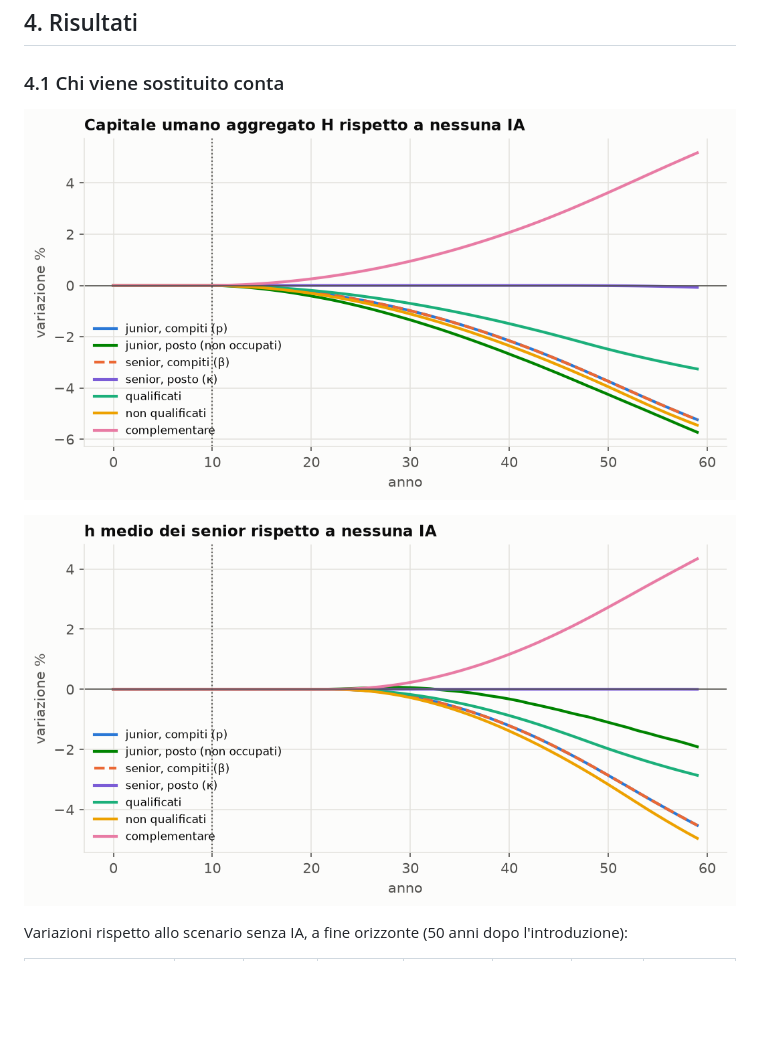
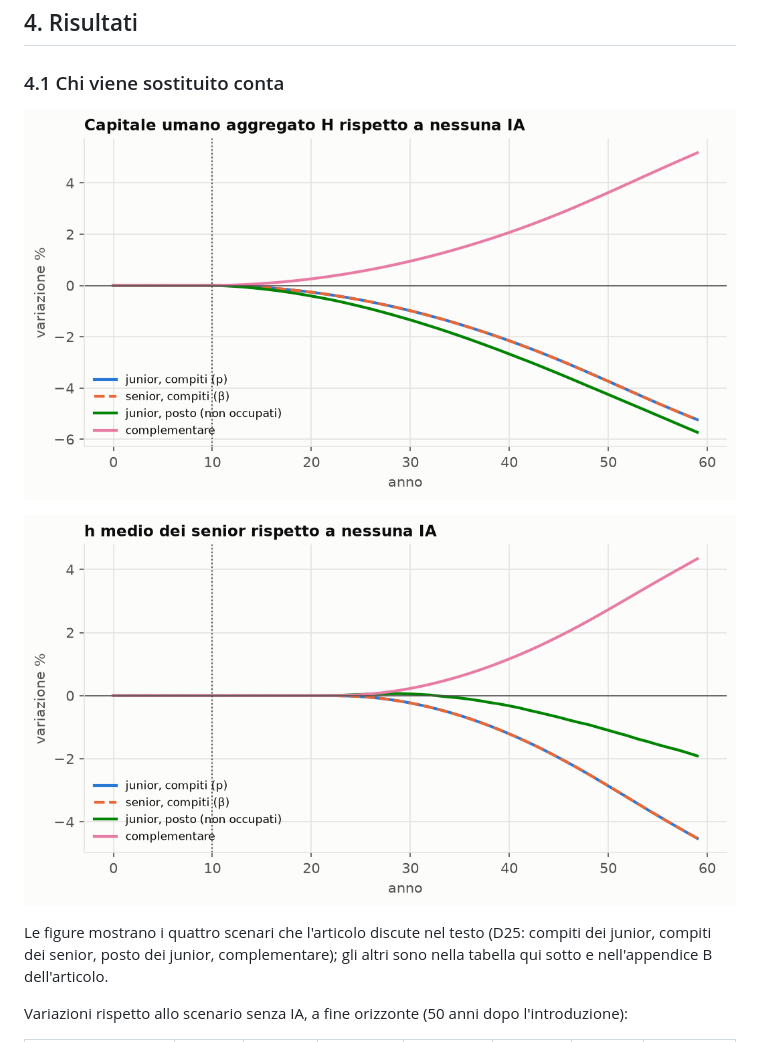
Before and after one commit to ViciusLio/skill-cliff-abm, a Markdown page: report/sintesi_fase2.md, the part around the change. Drawn GitHub-style; pictures changed too: report/fig/fig6_scenari_H.png, report/fig/fig7_scenari_senior.png; blank space fills up the shorter version.

```diff
--- a/report/sintesi_fase2.md
+++ b/report/sintesi_fase2.md
@@ -67,6 +67,9 @@ Con D19 l'anno da non occupato non conta come esperienza (sez. 8).
 ![H per bersaglio](fig/fig6_scenari_H.png)
 
 ![h dei senior per bersaglio](fig/fig7_scenari_senior.png)
+
+Le figure mostrano i quattro scenari che l'articolo discute nel testo (D25: compiti dei junior, compiti dei senior,
+posto dei junior, complementare); gli altri sono nella tabella qui sotto e nell'appendice B dell'articolo.
 
 Variazioni rispetto allo scenario senza IA, a fine orizzonte (50 anni dopo l'introduzione):
 
```
Also changed, not shown: report/piano_v2.md (+1 -1 lines), 4 other files.
